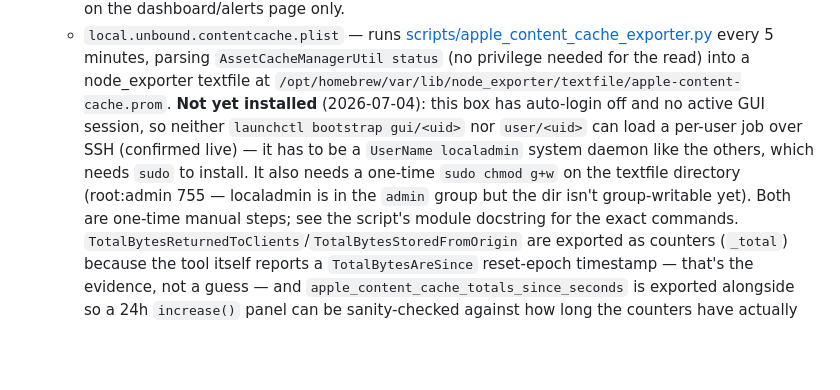
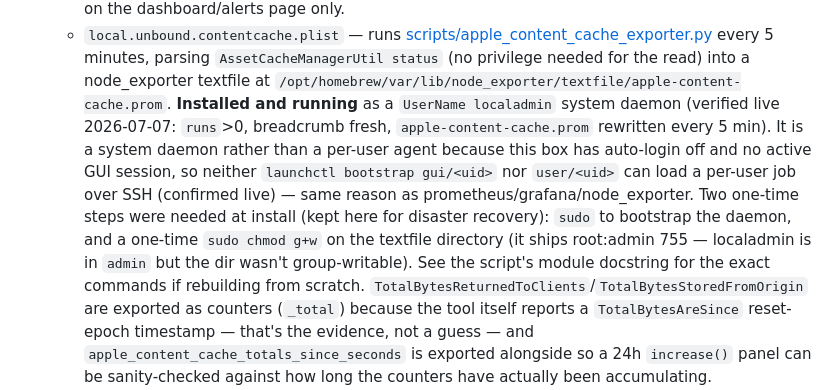
Before and after one commit to archpc/unbound, a Markdown page: CLAUDE.md, the part around the change. Drawn GitHub-style; blank space fills up the shorter version.

Commit message:
docs: contentcache is installed and running, not pending
CLAUDE.md said the apple-content-cache exporter was 'Not yet installed
(2026-07-04)'. It's been live for days (verified 2026-07-07: runs>0,
breadcrumb fresh, apple-content-cache.prom rewritten every 5 min).
Update the bullet to reflect the running state; keep the why (system
daemon because auto-login is off) and the one-time install steps for
disaster recovery.

Co-Authored-By: Claude Fable 5 <noreply@anthropic.com>

```diff
--- a/CLAUDE.md
+++ b/CLAUDE.md
@@ -113,12 +113,15 @@ config/scripts in place and reloading the live `unbound` process.
     [scripts/apple_content_cache_exporter.py](scripts/apple_content_cache_exporter.py) every
     5 minutes, parsing `AssetCacheManagerUtil status` (no privilege needed for the read) into a
     node_exporter textfile at `/opt/homebrew/var/lib/node_exporter/textfile/apple-content-cache.prom`.
-    **Not yet installed** (2026-07-04): this box has auto-login off and no active GUI session, so
-    neither `launchctl bootstrap gui/<uid>` nor `user/<uid>` can load a per-user job over SSH
-    (confirmed live) — it has to be a `UserName localadmin` system daemon like the others, which
-    needs `sudo` to install. It also needs a one-time `sudo chmod g+w` on the textfile directory
-    (root:admin 755 — localadmin is in the `admin` group but the dir isn't group-writable yet).
-    Both are one-time manual steps; see the script's module docstring for the exact commands.
+    **Installed and running** as a `UserName localadmin` system daemon (verified live
+    2026-07-07: `runs`>0, breadcrumb fresh, `apple-content-cache.prom` rewritten every 5 min).
+    It is a system daemon rather than a per-user agent because this box has auto-login off and
+    no active GUI session, so neither `launchctl bootstrap gui/<uid>` nor `user/<uid>` can load
+    a per-user job over SSH (confirmed live) — same reason as prometheus/grafana/node_exporter.
+    Two one-time steps were needed at install (kept here for disaster recovery): `sudo` to
+    bootstrap the daemon, and a one-time `sudo chmod g+w` on the textfile directory (it ships
+    root:admin 755 — localadmin is in `admin` but the dir wasn't group-writable). See the
+    script's module docstring for the exact commands if rebuilding from scratch.
     `TotalBytesReturnedToClients`/`TotalBytesStoredFromOrigin` are exported as counters
     (`_total`) because the tool itself reports a `TotalBytesAreSince` reset-epoch timestamp —
     that's the evidence, not a guess — and `apple_content_cache_totals_since_seconds` is exported
```
